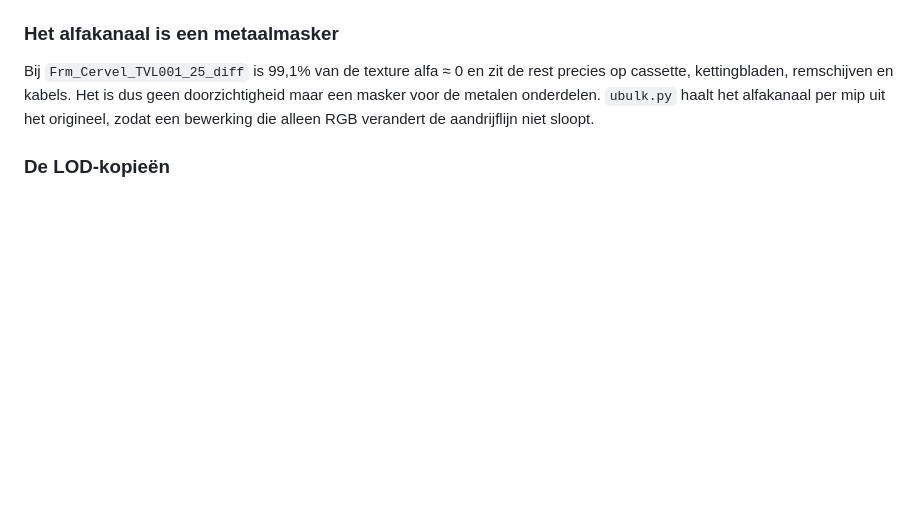
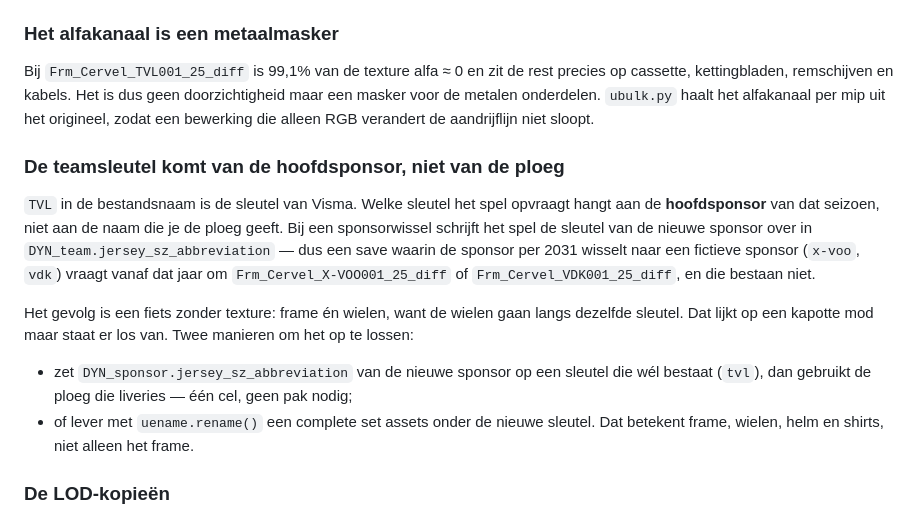
Before and after one commit to rickjonk1/tearsheet_rj, a Markdown page: livery/README.md, the part around the change. Drawn GitHub-style; blank space fills up the shorter version.

Commit message:
livery: leg vast dat de liverysleutel van de hoofdsponsor komt
Een fiets zonder texture — frame en wielen tegelijk — ziet eruit als een kapotte mod
maar staat er los van. Het spel vraagt de livery op onder de sleutel van de
hoofdsponsor van dat seizoen, en schrijft die bij een sponsorwissel over in
DYN_team.jersey_sz_abbreviation. Wisselt de sponsor naar een fictieve (x-voo, vdk),
dan bestaat Frm_Cervel_<SLEUTEL>001_25_diff niet en valt alles weg wat langs die
sleutel loopt.

Co-Authored-By: Claude Opus 5 <noreply@anthropic.com>
Claude-Session: https://claude.ai/code/session_019eNaexAwYKr9Cw5b9Ph2EM

```diff
--- a/livery/README.md
+++ b/livery/README.md
@@ -32,6 +32,24 @@ Bij `Frm_Cervel_TVL001_25_diff` is 99,1% van de texture alfa ≈ 0 en zit de res
 op cassette, kettingbladen, remschijven en kabels. Het is dus geen doorzichtigheid maar
 een masker voor de metalen onderdelen. `ubulk.py` haalt het alfakanaal per mip uit het
 origineel, zodat een bewerking die alleen RGB verandert de aandrijflijn niet sloopt.
+
+### De teamsleutel komt van de hoofdsponsor, niet van de ploeg
+
+`TVL` in de bestandsnaam is de sleutel van Visma. Welke sleutel het spel opvraagt
+hangt aan de **hoofdsponsor** van dat seizoen, niet aan de naam die je de ploeg geeft.
+Bij een sponsorwissel schrijft het spel de sleutel van de nieuwe sponsor over in
+`DYN_team.jersey_sz_abbreviation` — dus een save waarin de sponsor per 2031 wisselt
+naar een fictieve sponsor (`x-voo`, `vdk`) vraagt vanaf dat jaar om
+`Frm_Cervel_X-VOO001_25_diff` of `Frm_Cervel_VDK001_25_diff`, en die bestaan niet.
+
+Het gevolg is een fiets zonder texture: frame én wielen, want de wielen gaan langs
+dezelfde sleutel. Dat lijkt op een kapotte mod maar staat er los van. Twee manieren
+om het op te lossen:
+
+- zet `DYN_sponsor.jersey_sz_abbreviation` van de nieuwe sponsor op een sleutel die
+  wél bestaat (`tvl`), dan gebruikt de ploeg die liveries — één cel, geen pak nodig;
+- of lever met `uename.rename()` een complete set assets onder de nieuwe sleutel.
+  Dat betekent frame, wielen, helm en shirts, niet alleen het frame.
 
 ### De LOD-kopieën
 
```
